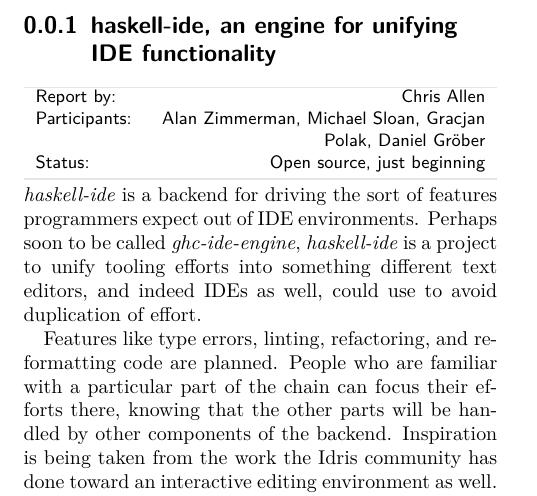
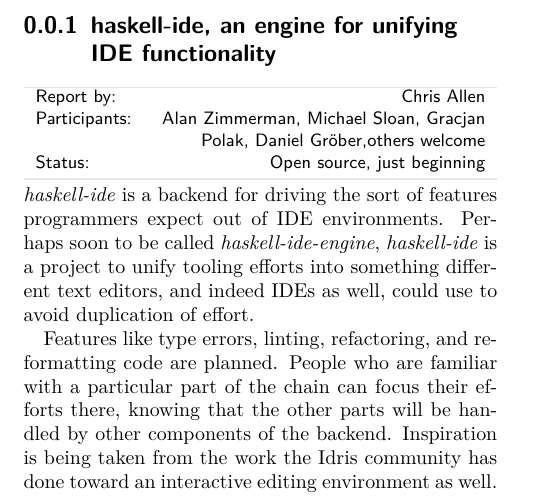
Before and after one commit to haskell/haskell-ide-engine, a LaTeX document (docs/hcar/2015.tex): part of the page, cut so that both start at the same text. Compiled offline with pdfLaTeX.

Commit message:
Tweaks to HCAR report.
Sorry about auto-fill, makes it easier to work with the source for us
latex-challenged people.

```diff
--- a/docs/hcar/2015.tex
+++ b/docs/hcar/2015.tex
@@ -8,15 +8,30 @@
 \begin{hcarentry}{haskell-ide, an engine for unifying IDE functionality}
 \report{Chris Allen}
 \status{Open source, just beginning}
-\participants{Alan Zimmerman, Michael Sloan, Gracjan Polak, Daniel Gr\"ober}
+\participants{Alan Zimmerman, Michael Sloan, Gracjan Polak, Daniel
+  Gr\"ober,others welcome}
 
 \makeheader
 
-\textit{haskell-ide} is a backend for driving the sort of features programmers expect out of IDE environments. Perhaps soon to be called \textit{ghc-ide-engine}, \textit{haskell-ide} is a project to unify tooling efforts into something different text editors, and indeed IDEs as well, could use to avoid duplication of effort.
+\textit{haskell-ide} is a backend for driving the sort of features programmers
+expect out of IDE environments. Perhaps soon to be called
+\textit{haskell-ide-engine}, \textit{haskell-ide} is a project to unify tooling
+efforts into something different text editors, and indeed IDEs as well, could
+use to avoid duplication of effort.
 
-Features like type errors, linting, refactoring, and reformatting code are planned. People who are familiar with a particular part of the chain can focus their efforts there, knowing that the other parts will be handled by other components of the backend. Inspiration is being taken from the work the Idris community has done toward an interactive editing environment as well. This is a deliberately broad scope, the initial versions will be very limited at first. The sooner we can get started the sooner we will have something concrete to criticise and improve.
+Features like type errors, linting, refactoring, and reformatting code are
+planned. People who are familiar with a particular part of the chain can focus
+their efforts there, knowing that the other parts will be handled by other
+components of the backend. Inspiration is being taken from the work the Idris
+community has done toward an interactive editing environment as well. This is a
+deliberately broad scope, the initial versions will be very limited at first.
+The sooner we can get started the sooner we will have something concrete to
+criticise and improve.
 
-Help is very much needed and wanted so if this is a problem that interests you, please pitch in! This is not a project just for a small inner circle. Anyone who wants to will be added to the project on github, address your request to @alanz or @hvr.
+Help is very much needed and wanted so if this is a problem that interests you,
+please pitch in! This is not a project just for a small inner circle. Anyone who
+wants to will be added to the project on github, address your request to @alanz
+or @hvr.
 
 \FurtherReading
   \url{https://github.com/haskell/haskell-ide} \\
```
